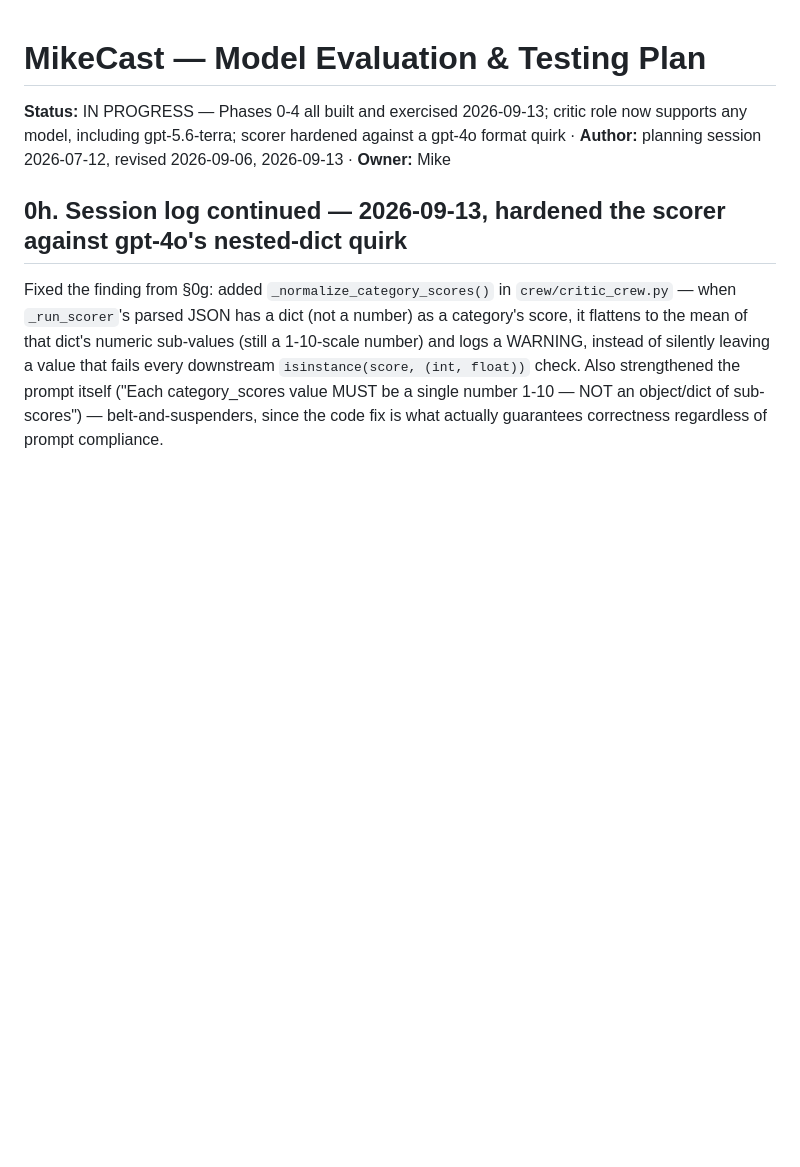
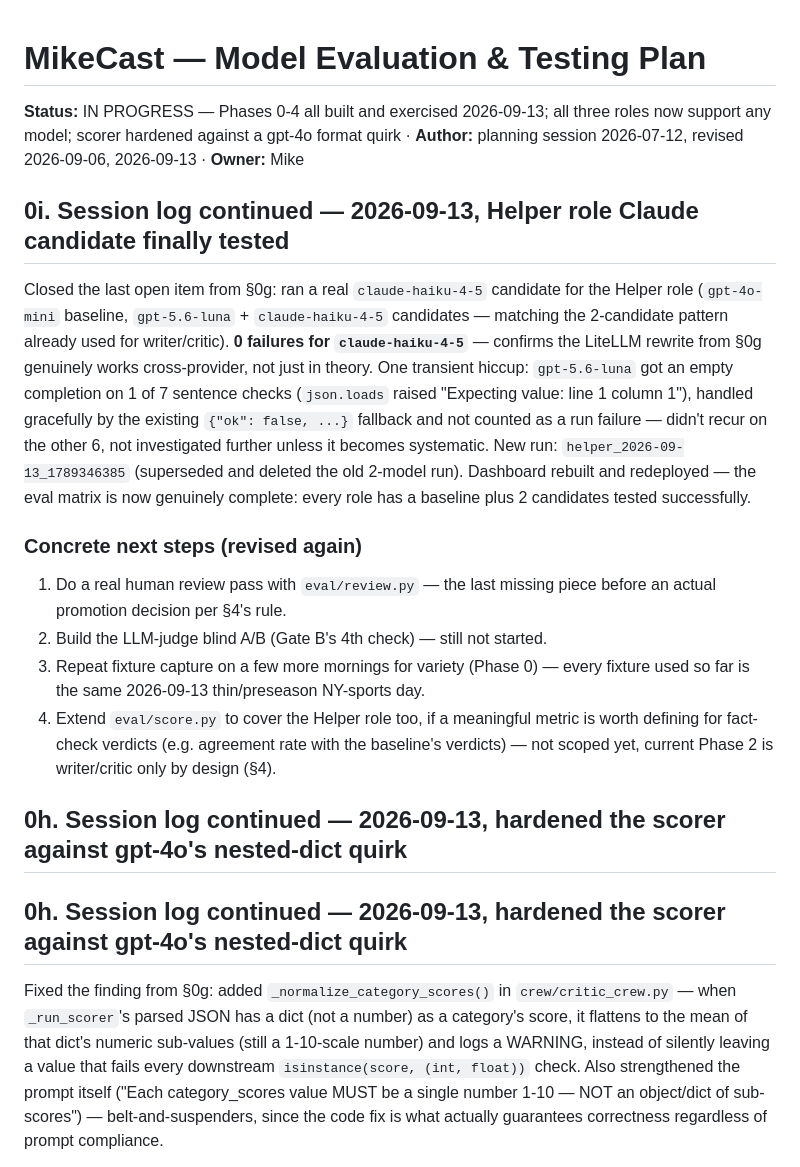
Before and after one commit to schwim23/mikecast, a Markdown page: MODEL_EVAL_PLAN.md, the part around the change. Rendered like a GitHub page; blank space fills up the shorter version.

Commit message:
Test claude-haiku-4-5 as a Helper-role candidate
Closes the last open item from the fact-checker LiteLLM rewrite: ran a real
Claude candidate (claude-haiku-4-5) for the Helper role — 0 failures,
confirming the provider-agnostic rewrite works in practice, not just in
theory. Every role now has a baseline plus 2 real candidates tested.

Co-Authored-By: Claude Sonnet 5 <noreply@anthropic.com>
Claude-Session: https://claude.ai/code/session_01U4jmHzPsyxRnxDb7KoxT1y

```diff
--- a/MODEL_EVAL_PLAN.md
+++ b/MODEL_EVAL_PLAN.md
@@ -1,6 +1,33 @@
 # MikeCast — Model Evaluation & Testing Plan
 
-**Status:** IN PROGRESS — Phases 0-4 all built and exercised 2026-09-13; critic role now supports any model, including gpt-5.6-terra; scorer hardened against a gpt-4o format quirk · **Author:** planning session 2026-07-12, revised 2026-09-06, 2026-09-13 · **Owner:** Mike
+**Status:** IN PROGRESS — Phases 0-4 all built and exercised 2026-09-13; all three roles now support any model; scorer hardened against a gpt-4o format quirk · **Author:** planning session 2026-07-12, revised 2026-09-06, 2026-09-13 · **Owner:** Mike
+
+## 0i. Session log continued — 2026-09-13, Helper role Claude candidate finally tested
+
+Closed the last open item from §0g: ran a real `claude-haiku-4-5` candidate for the Helper
+role (`gpt-4o-mini` baseline, `gpt-5.6-luna` + `claude-haiku-4-5` candidates — matching the
+2-candidate pattern already used for writer/critic). **0 failures for `claude-haiku-4-5`** —
+confirms the LiteLLM rewrite from §0g genuinely works cross-provider, not just in theory. One
+transient hiccup: `gpt-5.6-luna` got an empty completion on 1 of 7 sentence checks
+(`json.loads` raised "Expecting value: line 1 column 1"), handled gracefully by the existing
+`{"ok": false, ...}` fallback and not counted as a run failure — didn't recur on the other 6,
+not investigated further unless it becomes systematic. New run:
+`helper_2026-09-13_1789346385` (superseded and deleted the old 2-model run). Dashboard
+rebuilt and redeployed — the eval matrix is now genuinely complete: every role has a baseline
+plus 2 candidates tested successfully.
+
+### Concrete next steps (revised again)
+
+1. Do a real human review pass with `eval/review.py` — the last missing piece before an
+   actual promotion decision per §4's rule.
+2. Build the LLM-judge blind A/B (Gate B's 4th check) — still not started.
+3. Repeat fixture capture on a few more mornings for variety (Phase 0) — every fixture used so
+   far is the same 2026-09-13 thin/preseason NY-sports day.
+4. Extend `eval/score.py` to cover the Helper role too, if a meaningful metric is worth
+   defining for fact-check verdicts (e.g. agreement rate with the baseline's verdicts) — not
+   scoped yet, current Phase 2 is writer/critic only by design (§4).
+
+## 0h. Session log continued — 2026-09-13, hardened the scorer against gpt-4o's nested-dict quirk
 
 ## 0h. Session log continued — 2026-09-13, hardened the scorer against gpt-4o's nested-dict quirk
 
```
